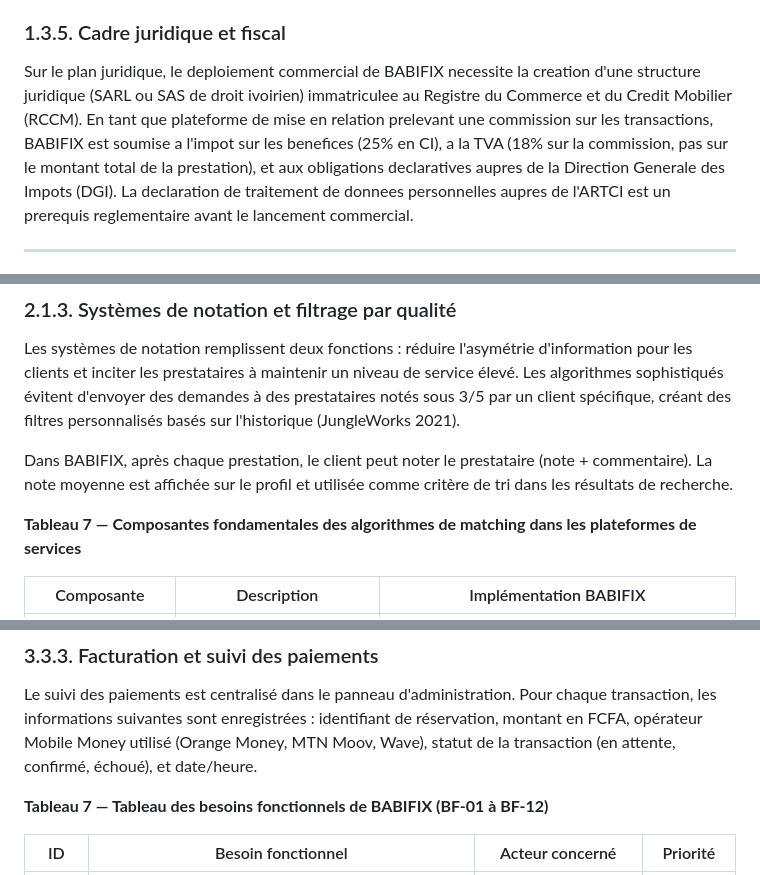
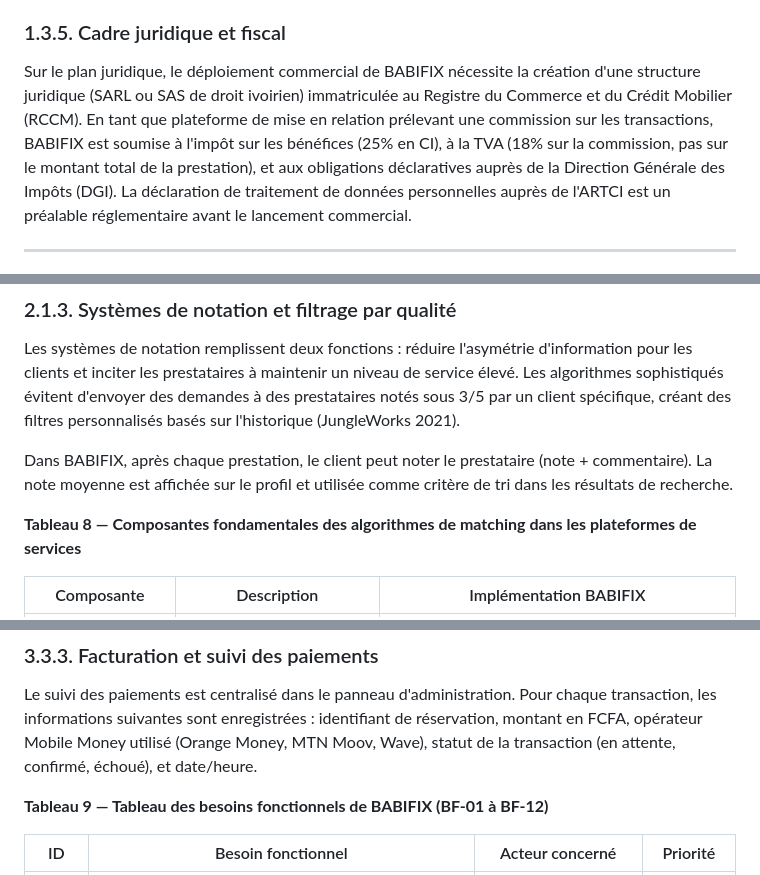
Before and after one commit to yvan2007/new-babifixbuild, a Markdown page: MEMOIRE_REDIGE_COMPLET_BABIFIX.md, 3 parts joined by grey strips. GitHub-like rendering.

```diff
--- a/MEMOIRE_REDIGE_COMPLET_BABIFIX.md
+++ b/MEMOIRE_REDIGE_COMPLET_BABIFIX.md
@@ -590,7 +592,7 @@ Le lancement de BABIFIX s'articulera en trois phases distinctes :
 
 ### 1.3.5. Cadre juridique et fiscal
 
-Sur le plan juridique, le deploiement commercial de BABIFIX necessite la creation d'une structure juridique (SARL ou SAS de droit ivoirien) immatriculee au Registre du Commerce et du Credit Mobilier (RCCM). En tant que plateforme de mise en relation prelevant une commission sur les transactions, BABIFIX est soumise a l'impot sur les benefices (25% en CI), a la TVA (18% sur la commission, pas sur le montant total de la prestation), et aux obligations declaratives aupres de la Direction Generale des Impots (DGI). La declaration de traitement de donnees personnelles aupres de l'ARTCI est un prerequis reglementaire avant le lancement commercial.
+Sur le plan juridique, le déploiement commercial de BABIFIX nécessite la création d'une structure juridique (SARL ou SAS de droit ivoirien) immatriculée au Registre du Commerce et du Crédit Mobilier (RCCM). En tant que plateforme de mise en relation prélevant une commission sur les transactions, BABIFIX est soumise à l'impôt sur les bénéfices (25% en CI), à la TVA (18% sur la commission, pas sur le montant total de la prestation), et aux obligations déclaratives auprès de la Direction Générale des Impôts (DGI). La déclaration de traitement de données personnelles auprès de l'ARTCI est un préalable réglementaire avant le lancement commercial.
 
 ---
 
@@ -623,7 +625,7 @@ Les systèmes de notation remplissent deux fonctions : réduire l'asymétrie d'i
 
 Dans BABIFIX, après chaque prestation, le client peut noter le prestataire (note + commentaire). La note moyenne est affichée sur le profil et utilisée comme critère de tri dans les résultats de recherche.
 
-**Tableau 7 — Composantes fondamentales des algorithmes de matching dans les plateformes de services**
+**Tableau 8 — Composantes fondamentales des algorithmes de matching dans les plateformes de services**
 
 | Composante | Description | Implémentation BABIFIX |
 |------------|-------------|----------------------|
@@ -798,7 +800,7 @@ La gestion des litiges permet de traiter les désaccords entre clients et presta
 
 Le suivi des paiements est centralisé dans le panneau d'administration. Pour chaque transaction, les informations suivantes sont enregistrées : identifiant de réservation, montant en FCFA, opérateur Mobile Money utilisé (Orange Money, MTN Moov, Wave), statut de la transaction (en attente, confirmé, échoué), et date/heure.
 
-**Tableau 7 — Tableau des besoins fonctionnels de BABIFIX (BF-01 à BF-12)**
+**Tableau 9 — Tableau des besoins fonctionnels de BABIFIX (BF-01 à BF-12)**
 
 | ID | Besoin fonctionnel | Acteur concerné | Priorité |
 |---|---|---|---|
```
Also changed, not shown: other parts of MEMOIRE_REDIGE_COMPLET_BABIFIX.md (+49 -47 lines).
